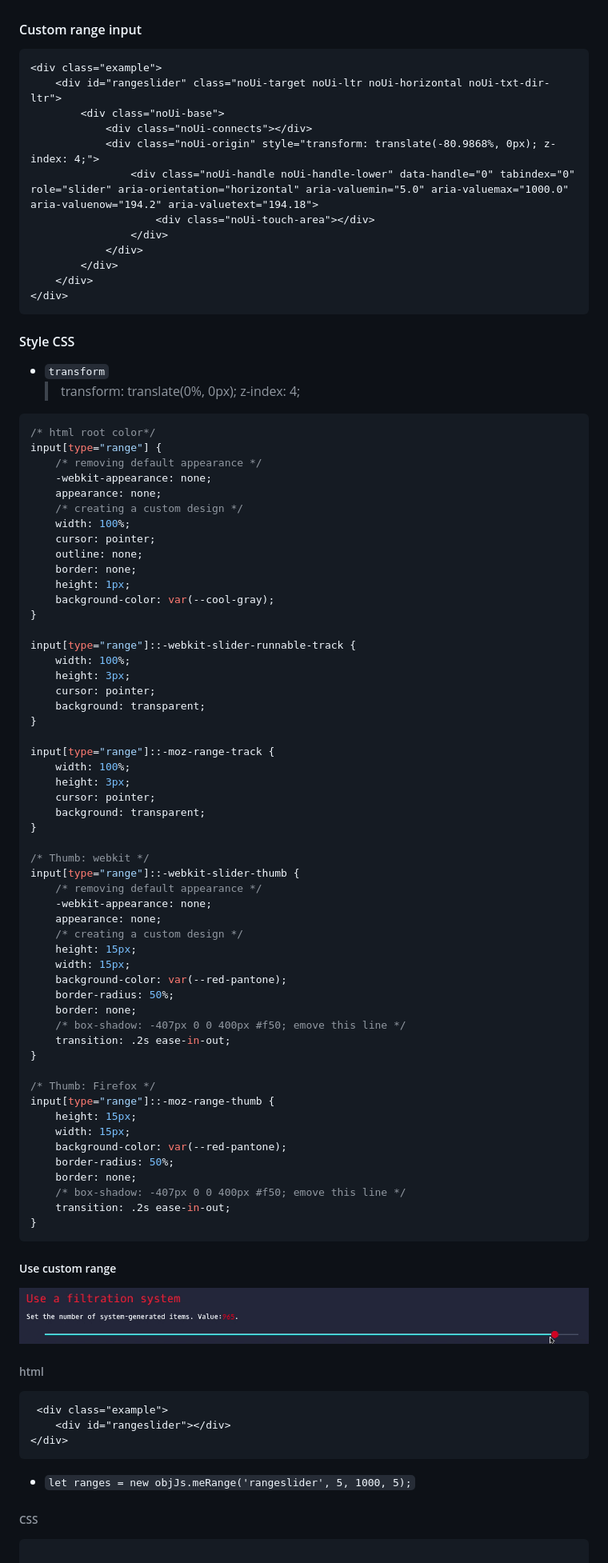
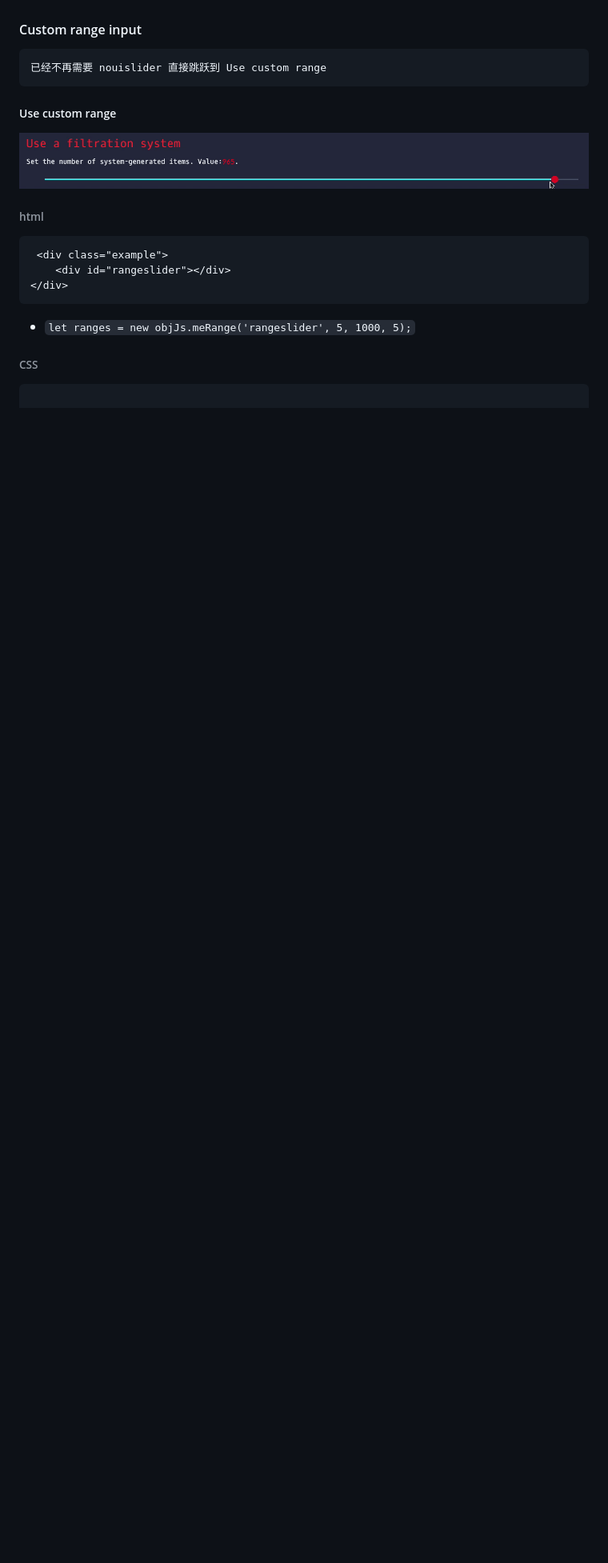
Before and after one commit to JogFeelingVI/autoasset, a Markdown page: README.md, the part around the change. Shown: that part at 80% size. GitHub-like rendering; blank space fills up the shorter version.

````diff
--- a/README.md
+++ b/README.md
@@ -38,76 +38,7 @@
 
 #### Custom range input
 ```html
-<div class="example">
-    <div id="rangeslider" class="noUi-target noUi-ltr noUi-horizontal noUi-txt-dir-ltr">
-        <div class="noUi-base">
-            <div class="noUi-connects"></div>
-            <div class="noUi-origin" style="transform: translate(-80.9868%, 0px); z-index: 4;">
-                <div class="noUi-handle noUi-handle-lower" data-handle="0" tabindex="0" role="slider" aria-orientation="horizontal" aria-valuemin="5.0" aria-valuemax="1000.0" aria-valuenow="194.2" aria-valuetext="194.18">
-                    <div class="noUi-touch-area"></div>
-                </div>
-            </div>
-        </div>
-    </div>
-</div>
-```
-#### Style CSS
-* `transform`
-  > transform: translate(0%, 0px); z-index: 4;
-```css
-/* html root color*/
-input[type="range"] {
-    /* removing default appearance */
-    -webkit-appearance: none;
-    appearance: none;
-    /* creating a custom design */
-    width: 100%;
-    cursor: pointer;
-    outline: none;
-    border: none;
-    height: 1px;
-    background-color: var(--cool-gray);
-}
-
-input[type="range"]::-webkit-slider-runnable-track {
-    width: 100%;
-    height: 3px;
-    cursor: pointer;
-    background: transparent;
-}
-
-input[type="range"]::-moz-range-track {
-    width: 100%;
-    height: 3px;
-    cursor: pointer;
-    background: transparent;
-}
-
-/* Thumb: webkit */
-input[type="range"]::-webkit-slider-thumb {
-    /* removing default appearance */
-    -webkit-appearance: none;
-    appearance: none;
-    /* creating a custom design */
-    height: 15px;
-    width: 15px;
-    background-color: var(--red-pantone);
-    border-radius: 50%;
-    border: none;
-    /* box-shadow: -407px 0 0 400px #f50; emove this line */
-    transition: .2s ease-in-out;
-}
-
-/* Thumb: Firefox */
-input[type="range"]::-moz-range-thumb {
-    height: 15px;
-    width: 15px;
-    background-color: var(--red-pantone);
-    border-radius: 50%;
-    border: none;
-    /* box-shadow: -407px 0 0 400px #f50; emove this line */
-    transition: .2s ease-in-out;
-}
+已经不再需要 nouislider 直接跳跃到 Use custom range
 ```
 ##### Use custom range
 ![运行时效果图](248ob-nplil.gif "Use custom range")
````
